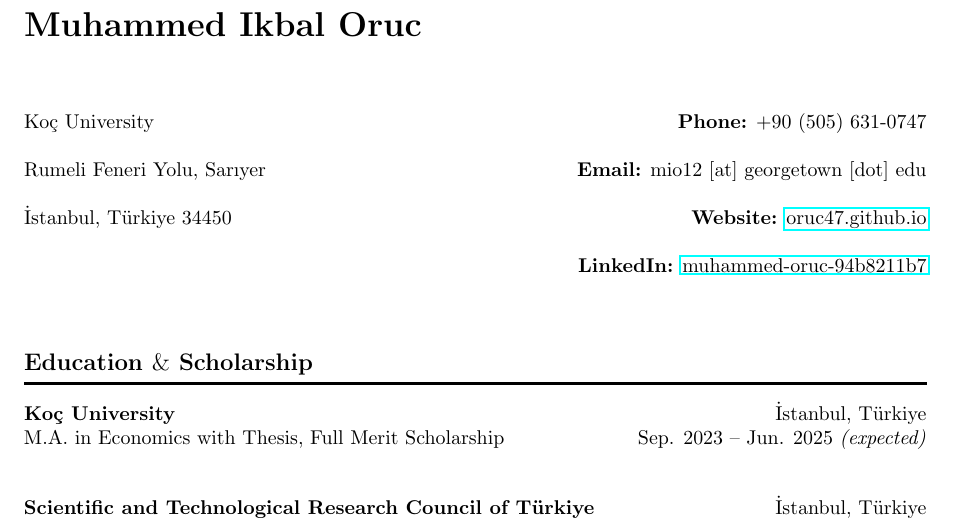
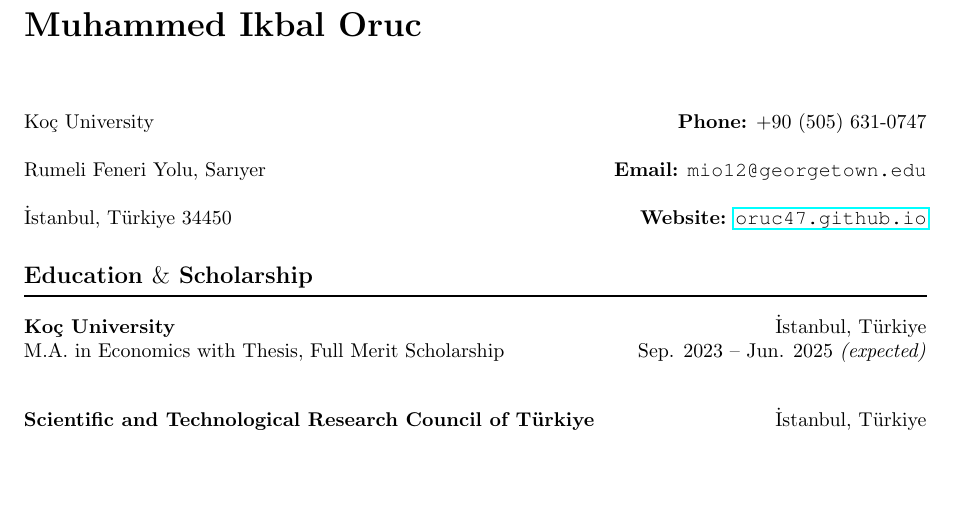
Before and after one commit to oruc47/oruc47.github.io, a LaTeX CV (files/cv.tex): part of the page, cut so that both start at the same text, the shorter picture padded with empty space. Compiled offline with pdfLaTeX.

Commit message:
fixed resume formatting

```diff
--- a/files/cv.tex
+++ b/files/cv.tex
@@ -6,6 +6,8 @@
 \usepackage{parskip}
 \usepackage{titlesec}
 \usepackage{setspace}
+\usepackage{courier}
+
 
 
 
@@ -34,11 +36,12 @@
     \begin{minipage}[t]{0.5\textwidth} % Right column for contact
         \raggedleft % Align text to the right
         \textbf{Phone:} +90 (505) 631-0747 \\
-        \textbf{Email:} mio12 [at] georgetown [dot] edu \\
-        \textbf{Website:} \href{https://oruc47.github.io}{oruc47.github.io}\\
-        \textbf{LinkedIn:} \href{https://www.linkedin.com/in/muhammed-oruc-94b8211b7/}{muhammed-oruc-94b8211b7}
+        \textbf{Email:} \texttt{mio12@georgetown.edu} \\
+        \textbf{Website:} \href{https://oruc47.github.io}{\texttt{oruc47.github.io}}\\
     \end{minipage}
 \end{spacing}
+
+\vspace{-10pt}
 
 
 
```
Also changed, not shown: files/cv.pdf, 4 other files.
